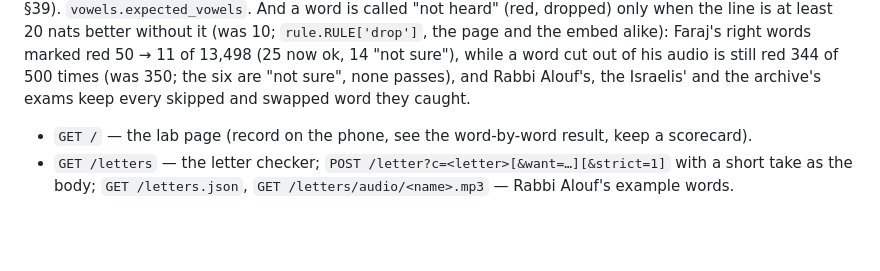
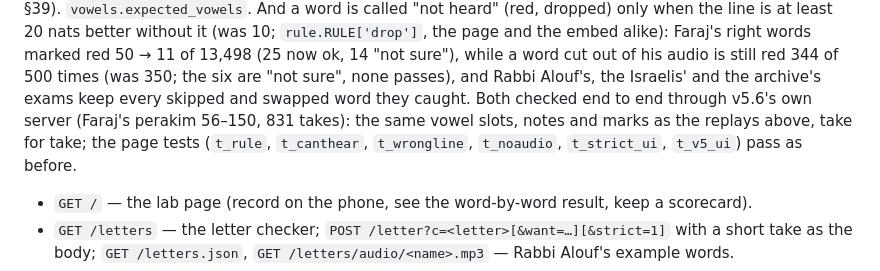
Before and after one commit to davidsitt810-ops/dikduk-space, a Markdown page: README.md, the part around the change. GitHub-like rendering; blank space fills up the shorter version.

Commit message:
v5.6 notes: checked end to end through its own server (Faraj 56-150, 831 takes) and the page tests
Co-Authored-By: Claude Opus 5.5 <noreply@anthropic.com>
Claude-Session: https://claude.ai/code/session_01BMRYGZsw8PgLUgU2wgM7ua

```diff
--- a/README.md
+++ b/README.md
@@ -219,6 +219,9 @@ And a word is called "not heard" (red, dropped) only when the line is at least 2
 `rule.RULE['drop']`, the page and the embed alike): Faraj's right words marked red 50 → 11 of 13,498 (25 now ok, 14
 "not sure"), while a word cut out of his audio is still red 344 of 500 times (was 350; the six are "not sure", none
 passes), and Rabbi Alouf's, the Israelis' and the archive's exams keep every skipped and swapped word they caught.
+Both checked end to end through v5.6's own server (Faraj's perakim 56–150, 831 takes): the same vowel slots, notes and
+marks as the replays above, take for take; the page tests (`t_rule`, `t_canthear`, `t_wrongline`, `t_noaudio`,
+`t_strict_ui`, `t_v5_ui`) pass as before.
 
 
 - `GET /` — the lab page (record on the phone, see the word-by-word result, keep a scorecard).
```
